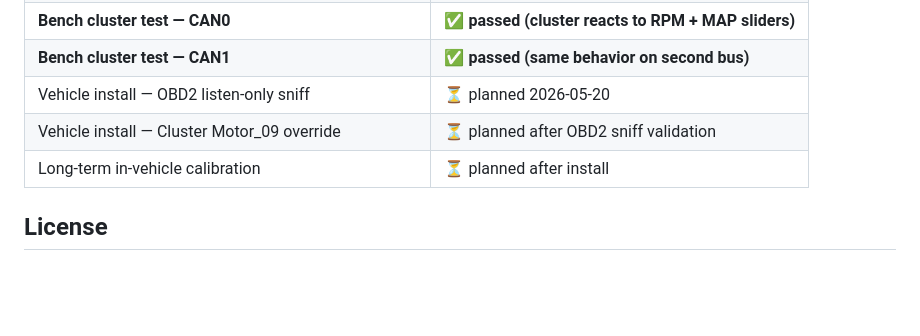
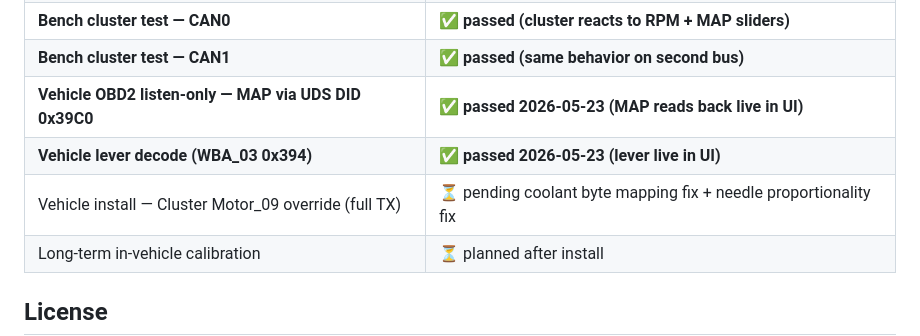
Before and after one commit to ALagrandeur/BOT32, a Markdown page: README.md, the part around the change. GitHub-like rendering; blank space fills up the shorter version.

Commit message:
v1.1.0 savepoint — vehicle OBD2 listen-only validated
Confirmed in vehicle on 2026-05-23:
- OBD2 UDS query DID 0x39C0 returns live MAP value (mbar)
- Lever decode from WBA_03 0x394 works (P/R/N/D/S/M + gear digit)
- BOT32 listen-only mode: tx_enabled=OFF + force_tx_always=ON works
- No bus errors observed
- No interference with vehicle operation

Known issues (to fix in v1.2):
1. 'Coolant byte' field in Live Status shows our internally-computed
   override byte, not the real cluster coolant temp. Label is misleading.
2. Needle position on cluster is non-proportional to MAP when TX is
   active: dead zone skip mapping is biased toward bottom half
   (len_bottom=29 vs len_top=19), so MAP at 50% maps to ~74C (in bottom
   range) instead of being at the gauge mid-point boundary.

Tagging this commit as v1.1.0 BEFORE applying fixes per user request.

```diff
--- a/README.md
+++ b/README.md
@@ -195,8 +195,9 @@ Hardcoded forbidden CAN IDs in `can_handler.cpp` (cannot be transmitted regardle
 | Bench test mode (full sister-project bundle) | ✅ validated on real cluster |
 | **Bench cluster test — CAN0** | ✅ **passed (cluster reacts to RPM + MAP sliders)** |
 | **Bench cluster test — CAN1** | ✅ **passed (same behavior on second bus)** |
-| Vehicle install — OBD2 listen-only sniff | ⏳ planned 2026-05-20 |
-| Vehicle install — Cluster Motor_09 override | ⏳ planned after OBD2 sniff validation |
+| **Vehicle OBD2 listen-only — MAP via UDS DID 0x39C0** | ✅ **passed 2026-05-23 (MAP reads back live in UI)** |
+| **Vehicle lever decode (WBA_03 0x394)** | ✅ **passed 2026-05-23 (lever live in UI)** |
+| Vehicle install — Cluster Motor_09 override (full TX) | ⏳ pending coolant byte mapping fix + needle proportionality fix |
 | Long-term in-vehicle calibration | ⏳ planned after install |
 
 ## License
```
